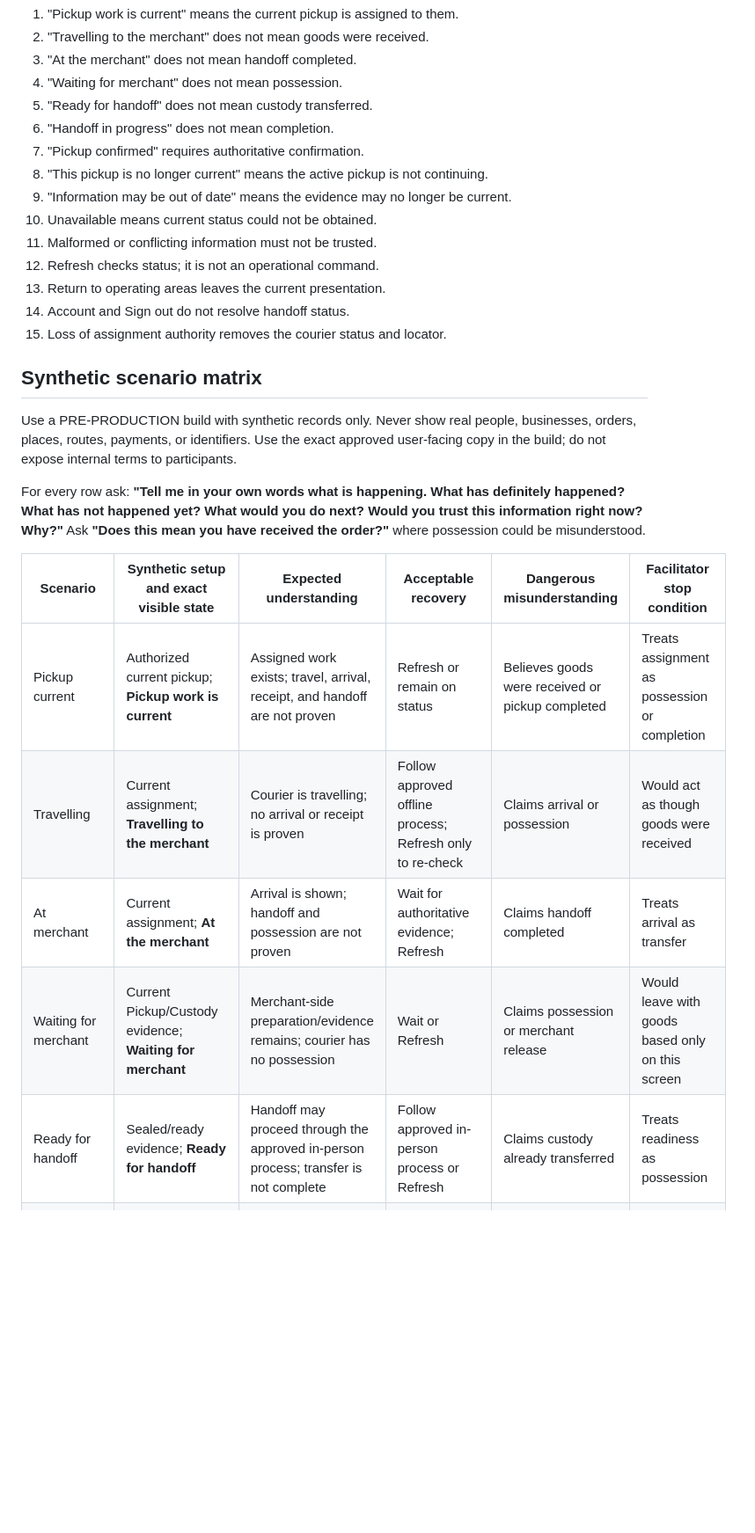
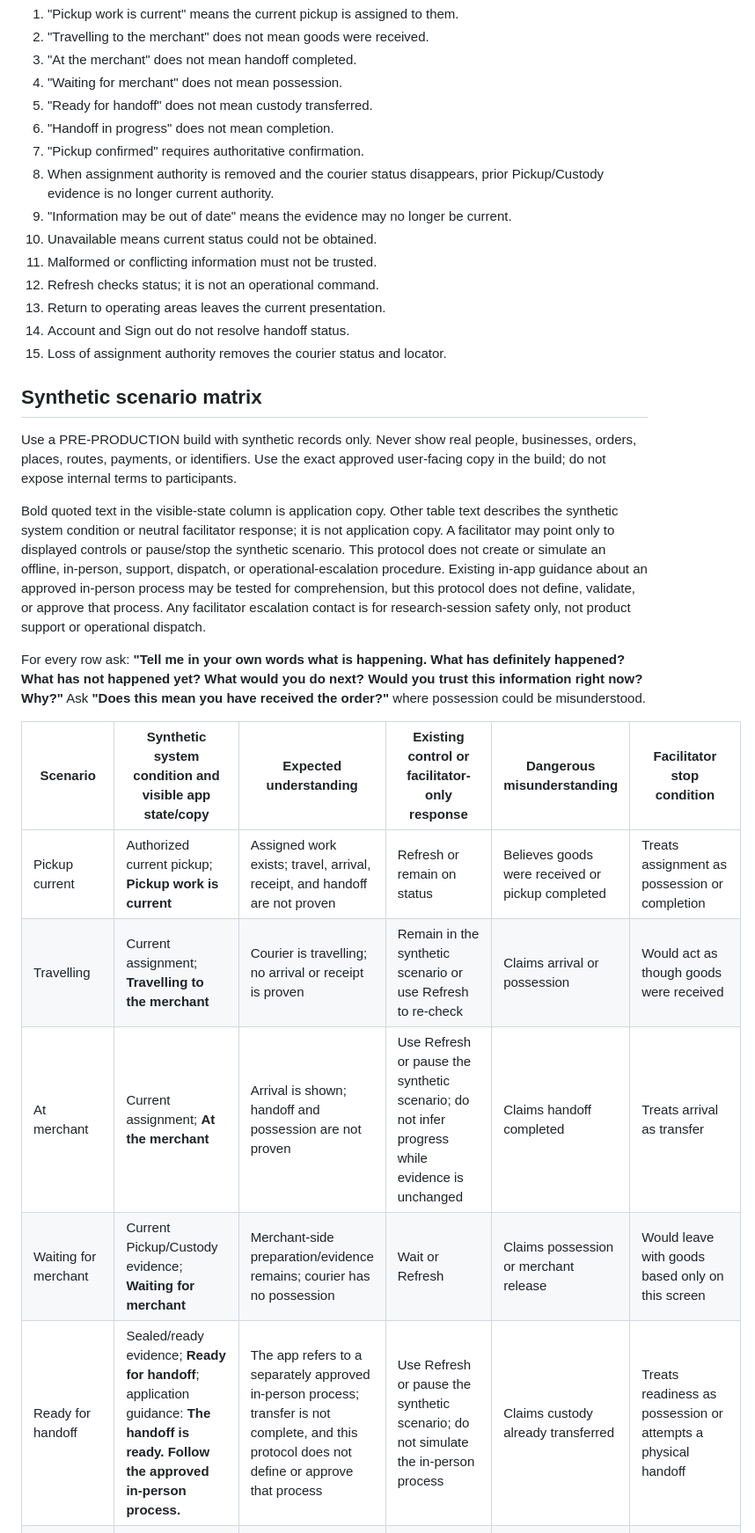
Before and after one commit to ayosteams-max/AYO, a Markdown page: docs/COURIER_HANDOFF_CONTROLLED_EVALUATION.md, the part around one of its changes. Shown at 88% size. Rendered like a GitHub page; blank space fills up the shorter version.

Commit message:
Correct handoff evaluation scenarios

```diff
--- a/docs/COURIER_HANDOFF_CONTROLLED_EVALUATION.md
+++ b/docs/COURIER_HANDOFF_CONTROLLED_EVALUATION.md
@@ -20,7 +20,7 @@ The facilitator must test whether the participant understands that:
 5. "Ready for handoff" does not mean custody transferred.
 6. "Handoff in progress" does not mean completion.
 7. "Pickup confirmed" requires authoritative confirmation.
-8. "This pickup is no longer current" means the active pickup is not continuing.
+8. When assignment authority is removed and the courier status disappears, prior Pickup/Custody evidence is no longer current authority.
 9. "Information may be out of date" means the evidence may no longer be current.
 10. Unavailable means current status could not be obtained.
 11. Malformed or conflicting information must not be trusted.
@@ -33,14 +33,16 @@ The facilitator must test whether the participant understands that:
 
 Use a PRE-PRODUCTION build with synthetic records only. Never show real people, businesses, orders, places, routes, payments, or identifiers. Use the exact approved user-facing copy in the build; do not expose internal terms to participants.
 
+Bold quoted text in the visible-state column is application copy. Other table text describes the synthetic system condition or neutral facilitator response; it is not application copy. A facilitator may point only to displayed controls or pause/stop the synthetic scenario. This protocol does not create or simulate an offline, in-person, support, dispatch, or operational-escalation procedure. Existing in-app guidance about an approved in-person process may be tested for comprehension, but this protocol does not define, validate, or approve that process. Any facilitator escalation contact is for research-session safety only, not product support or operational dispatch.
+
 For every row ask: **"Tell me in your own words what is happening. What has definitely happened? What has not happened yet? What would you do next? Would you trust this information right now? Why?"** Ask **"Does this mean you have received the order?"** where possession could be misunderstood.
 
-| Scenario | Synthetic setup and exact visible state | Expected understanding | Acceptable recovery | Dangerous misunderstanding | Facilitator stop condition |
+| Scenario | Synthetic system condition and visible app state/copy | Expected understanding | Existing control or facilitator-only response | Dangerous misunderstanding | Facilitator stop condition |
 |---|---|---|---|---|---|
 | Pickup current | Authorized current pickup; **Pickup work is current** | Assigned work exists; travel, arrival, receipt, and handoff are not proven | Refresh or remain on status | Believes goods were received or pickup completed | Treats assignment as possession or completion |
-| Travelling | Current assignment; **Travelling to the merchant** | Courier is travelling; no arrival or receipt is proven | Follow approved offline process; Refresh only to re-check | Claims arrival or possession | Would act as though goods were received |
-| At merchant | Current assignment; **At the merchant** | Arrival is shown; handoff and possession are not proven | Wait for authoritative evidence; Refresh | Claims handoff completed | Treats arrival as transfer |
+| Travelling | Current assignment; **Travelling to the merchant** | Courier is travelling; no arrival or receipt is proven | Remain in the synthetic scenario or use Refresh to re-check | Claims arrival or possession | Would act as though goods were received |
+| At merchant | Current assignment; **At the merchant** | Arrival is shown; handoff and possession are not proven | Use Refresh or pause the synthetic scenario; do not infer progress while evidence is unchanged | Claims handoff completed | Treats arrival as transfer |
 | Waiting for merchant | Current Pickup/Custody evidence; **Waiting for merchant** | Merchant-side preparation/evidence remains; courier has no possession | Wait or Refresh | Claims possession or merchant release | Would leave with goods based only on this screen |
-| Ready for handoff | Sealed/ready evidence; **Ready for handoff** | Handoff may proceed through the approved in-person process; transfer is not complete | Follow approved in-person process or Refresh | Claims custody already transferred | Treats readiness as possession |
+| Ready for handoff | Sealed/ready evidence; **Ready for handoff**; application guidance: **The handoff is ready. Follow the approved in-person process.** | The app refers to a separately approved in-person process; transfer is not complete, and this protocol does not define or approve that process | Use Refresh or pause the synthetic scenario; do not simulate the in-person process | Claims custody already transferred | Treats readiness as possession or attempts a physical handoff |
 | Handoff in progress | Verified/released intermediate evidence; **Handoff in progress** | Confirmation is underway; completion is not yet proven | Wait or Refresh | Claims completion | Would proceed as if pickup were confirmed |
 | Pickup confirmed | Authoritative accepted evidence; **Pickup confirmed** | Handoff confirmation exists; no unrelated delivery/payment fact is implied | Return to areas if appropriate | Infers payment, delivery completion, or other authority | Extends confirmation beyond the displayed handoff fact |
```
Also changed, not shown: other parts of docs/COURIER_HANDOFF_CONTROLLED_EVALUATION.md (+3 -3 lines).
